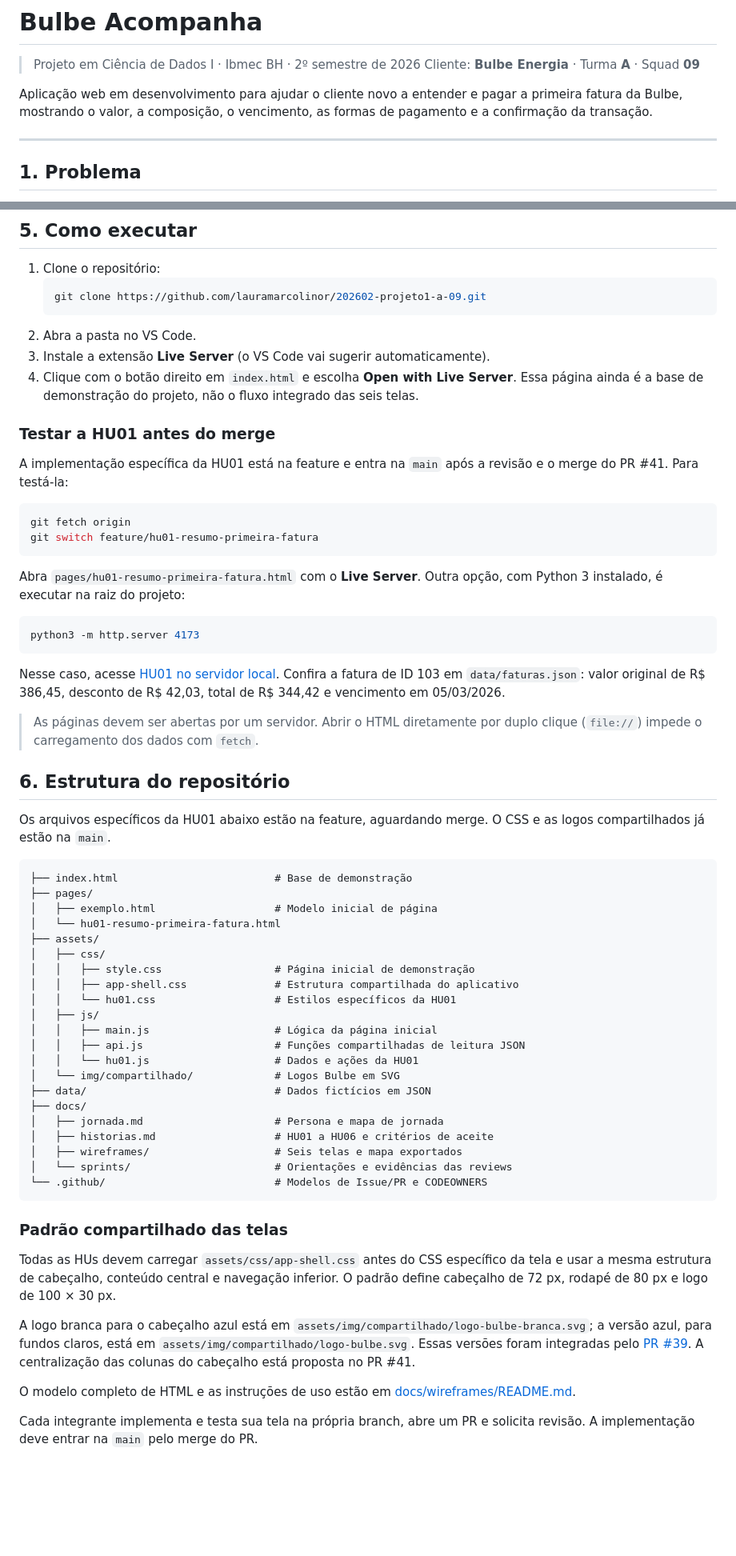
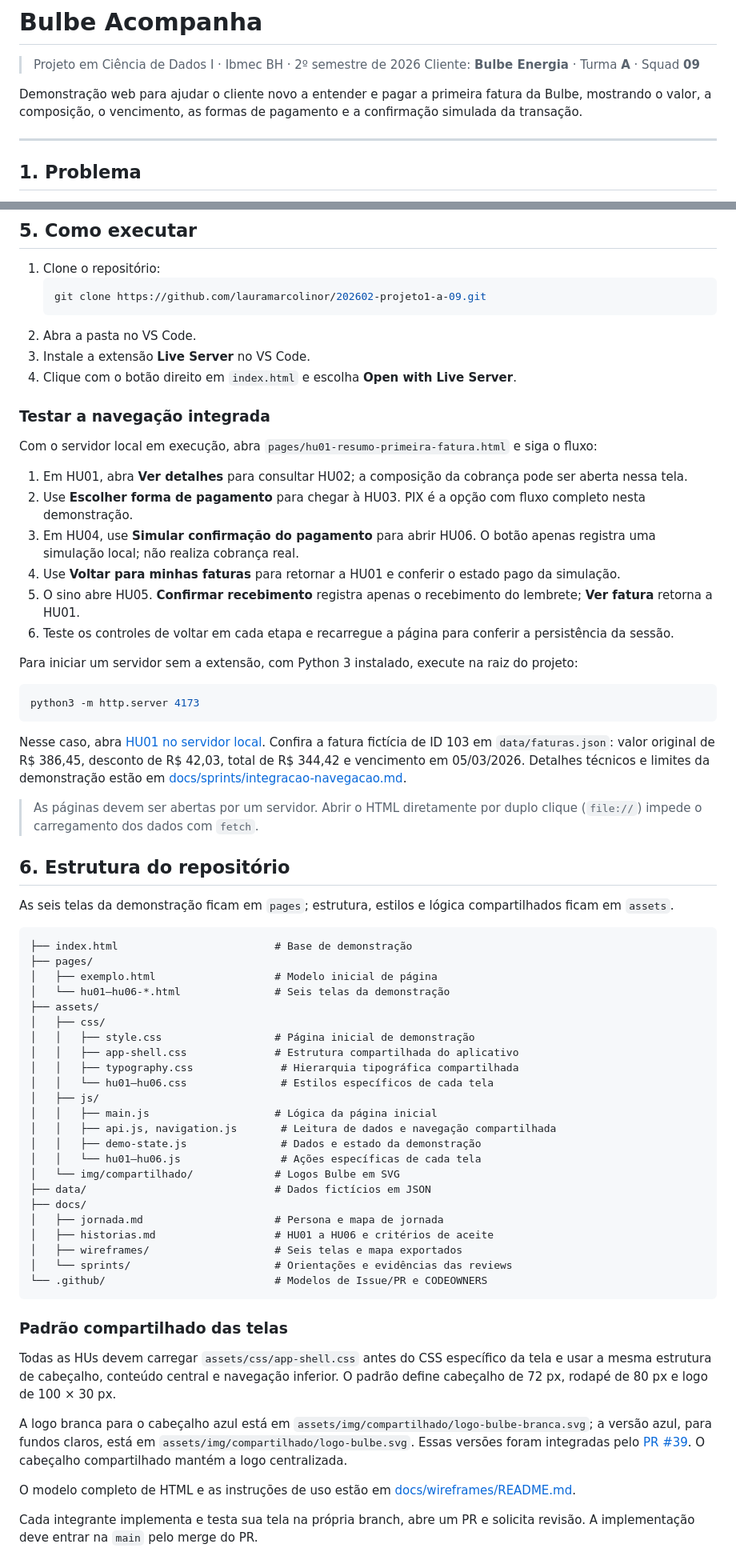
Before and after one commit to lauramarcolinor/202602-projeto1-a-09, a Markdown page: README.md, 2 parts joined by grey strips. Shown at 80% size. Drawn GitHub-style; blank space fills up the shorter version.

Commit message:
docs: atualizar instruções do fluxo integrado

````diff
--- a/README.md
+++ b/README.md
@@ -3,7 +3,7 @@
 > Projeto em Ciência de Dados I · Ibmec BH · 2º semestre de 2026
 > Cliente: **Bulbe Energia** · Turma **A** · Squad **09**
 
-Aplicação web em desenvolvimento para ajudar o cliente novo a entender e pagar a primeira fatura da Bulbe, mostrando o valor, a composição, o vencimento, as formas de pagamento e a confirmação da transação.
+Demonstração web para ajudar o cliente novo a entender e pagar a primeira fatura da Bulbe, mostrando o valor, a composição, o vencimento, as formas de pagamento e a confirmação simulada da transação.
 
 ---
 
@@ -70,46 +51,50 @@ As issues de história HU01 a HU06 foram encerradas na etapa de histórias e wir
    git clone https://github.com/lauramarcolinor/202602-projeto1-a-09.git
    ```
 2. Abra a pasta no VS Code.
-3. Instale a extensão **Live Server** (o VS Code vai sugerir automaticamente).
-4. Clique com o botão direito em `index.html` e escolha **Open with Live Server**. Essa página ainda é a base de demonstração do projeto, não o fluxo integrado das seis telas.
+3. Instale a extensão **Live Server** no VS Code.
+4. Clique com o botão direito em `index.html` e escolha **Open with Live Server**.
 
-### Testar a HU01 antes do merge
+### Testar a navegação integrada
 
-A implementação específica da HU01 está na feature e entra na `main` após a revisão e o merge do PR #41. Para testá-la:
+Com o servidor local em execução, abra `pages/hu01-resumo-primeira-fatura.html` e siga o fluxo:
 
-```bash
-git fetch origin
-git switch feature/hu01-resumo-primeira-fatura
-```
+1. Em HU01, abra **Ver detalhes** para consultar HU02; a composição da cobrança pode ser aberta nessa tela.
+2. Use **Escolher forma de pagamento** para chegar à HU03. PIX é a opção com fluxo completo nesta demonstração.
+3. Em HU04, use **Simular confirmação do pagamento** para abrir HU06. O botão apenas registra uma simulação local; não realiza cobrança real.
+4. Use **Voltar para minhas faturas** para retornar a HU01 e conferir o estado pago da simulação.
+5. O sino abre HU05. **Confirmar recebimento** registra apenas o recebimento do lembrete; **Ver fatura** retorna a HU01.
+6. Teste os controles de voltar em cada etapa e recarregue a página para conferir a persistência da sessão.
 
-Abra `pages/hu01-resumo-primeira-fatura.html` com o **Live Server**. Outra opção, com Python 3 instalado, é executar na raiz do projeto:
+Para iniciar um servidor sem a extensão, com Python 3 instalado, execute na raiz do projeto:
 
 ```bash
 python3 -m http.server 4173
 ```
 
-Nesse caso, acesse [HU01 no servidor local](http://127.0.0.1:4173/pages/hu01-resumo-primeira-fatura.html). Confira a fatura de ID 103 em `data/faturas.json`: valor original de R$ 386,45, desconto de R$ 42,03, total de R$ 344,42 e vencimento em 05/03/2026.
+Nesse caso, abra [HU01 no servidor local](http://127.0.0.1:4173/pages/hu01-resumo-primeira-fatura.html). Confira a fatura fictícia de ID 103 em `data/faturas.json`: valor original de R$ 386,45, desconto de R$ 42,03, total de R$ 344,42 e vencimento em 05/03/2026. Detalhes técnicos e limites da demonstração estão em [docs/sprints/integracao-navegacao.md](docs/sprints/integracao-navegacao.md).
 
 > As páginas devem ser abertas por um servidor. Abrir o HTML diretamente por duplo clique (`file://`) impede o carregamento dos dados com `fetch`.
 
 ## 6. Estrutura do repositório
 
-Os arquivos específicos da HU01 abaixo estão na feature, aguardando merge. O CSS e as logos compartilhados já estão na `main`.
+As seis telas da demonstração ficam em `pages`; estrutura, estilos e lógica compartilhados ficam em `assets`.
 
 ```text
 ├── index.html                         # Base de demonstração
 ├── pages/
 │   ├── exemplo.html                   # Modelo inicial de página
-│   └── hu01-resumo-primeira-fatura.html
+│   └── hu01–hu06-*.html               # Seis telas da demonstração
 ├── assets/
 │   ├── css/
 │   │   ├── style.css                  # Página inicial de demonstração
 │   │   ├── app-shell.css              # Estrutura compartilhada do aplicativo
-│   │   └── hu01.css                   # Estilos específicos da HU01
+│   │   ├── typography.css              # Hierarquia tipográfica compartilhada
+│   │   └── hu01–hu06.css               # Estilos específicos de cada tela
 │   ├── js/
 │   │   ├── main.js                    # Lógica da página inicial
-│   │   ├── api.js                     # Funções compartilhadas de leitura JSON
-│   │   └── hu01.js                    # Dados e ações da HU01
+│   │   ├── api.js, navigation.js       # Leitura de dados e navegação compartilhada
+│   │   ├── demo-state.js               # Dados e estado da demonstração
+│   │   └── hu01–hu06.js                # Ações específicas de cada tela
 │   └── img/compartilhado/             # Logos Bulbe em SVG
 ├── data/                              # Dados fictícios em JSON
 ├── docs/
@@ -124,7 +109,7 @@ Os arquivos específicos da HU01 abaixo estão na feature, aguardando merge. O C
 
 Todas as HUs devem carregar `assets/css/app-shell.css` antes do CSS específico da tela e usar a mesma estrutura de cabeçalho, conteúdo central e navegação inferior. O padrão define cabeçalho de 72 px, rodapé de 80 px e logo de 100 × 30 px.
 
-A logo branca para o cabeçalho azul está em `assets/img/compartilhado/logo-bulbe-branca.svg`; a versão azul, para fundos claros, está em `assets/img/compartilhado/logo-bulbe.svg`. Essas versões foram integradas pelo [PR #39](https://github.com/lauramarcolinor/202602-projeto1-a-09/pull/39). A centralização das colunas do cabeçalho está proposta no PR #41.
+A logo branca para o cabeçalho azul está em `assets/img/compartilhado/logo-bulbe-branca.svg`; a versão azul, para fundos claros, está em `assets/img/compartilhado/logo-bulbe.svg`. Essas versões foram integradas pelo [PR #39](https://github.com/lauramarcolinor/202602-projeto1-a-09/pull/39). O cabeçalho compartilhado mantém a logo centralizada.
 
 O modelo completo de HTML e as instruções de uso estão em [docs/wireframes/README.md](docs/wireframes/README.md#padrão-compartilhado-do-aplicativo).
 
````
Also changed, not shown: other parts of README.md (+2 -21 lines).
